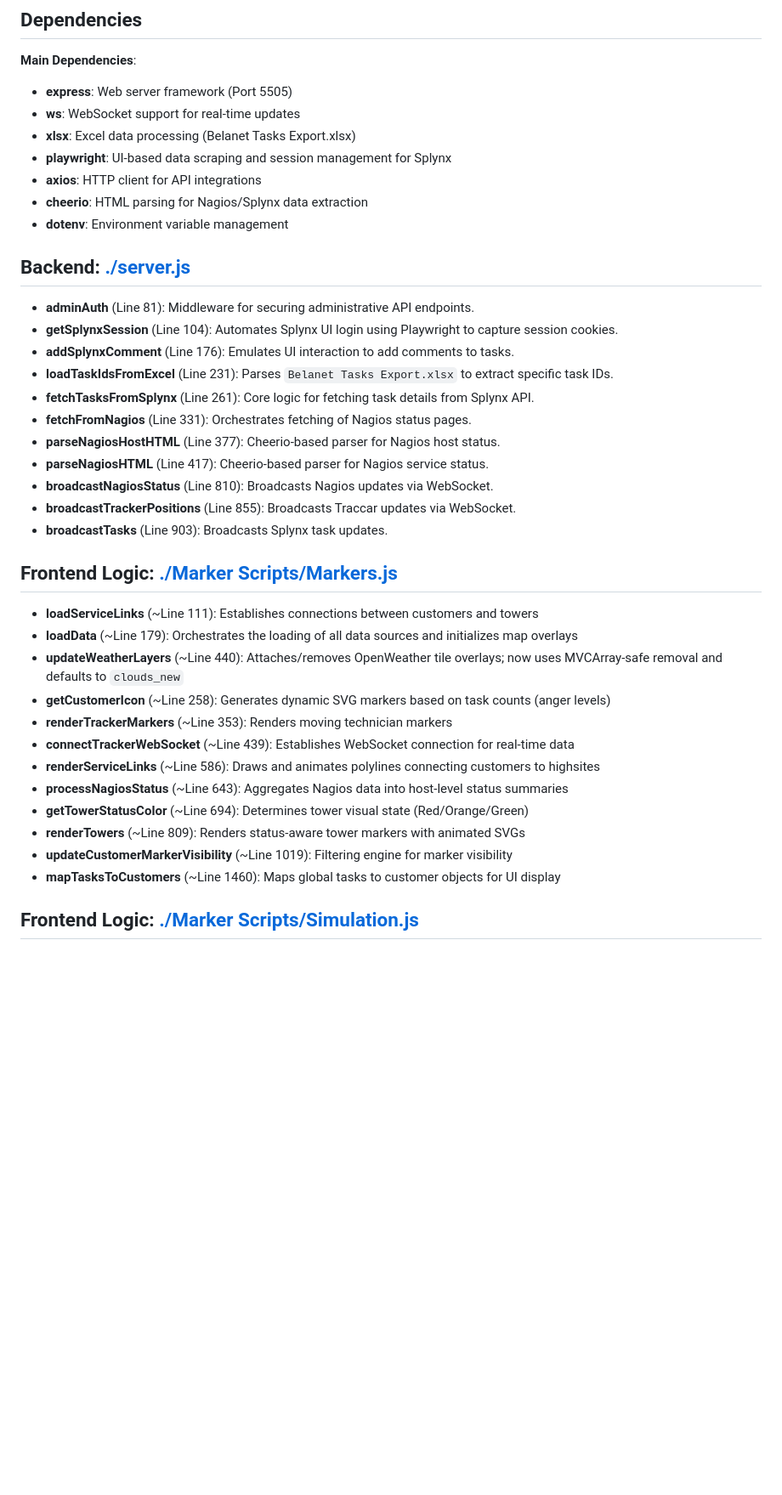
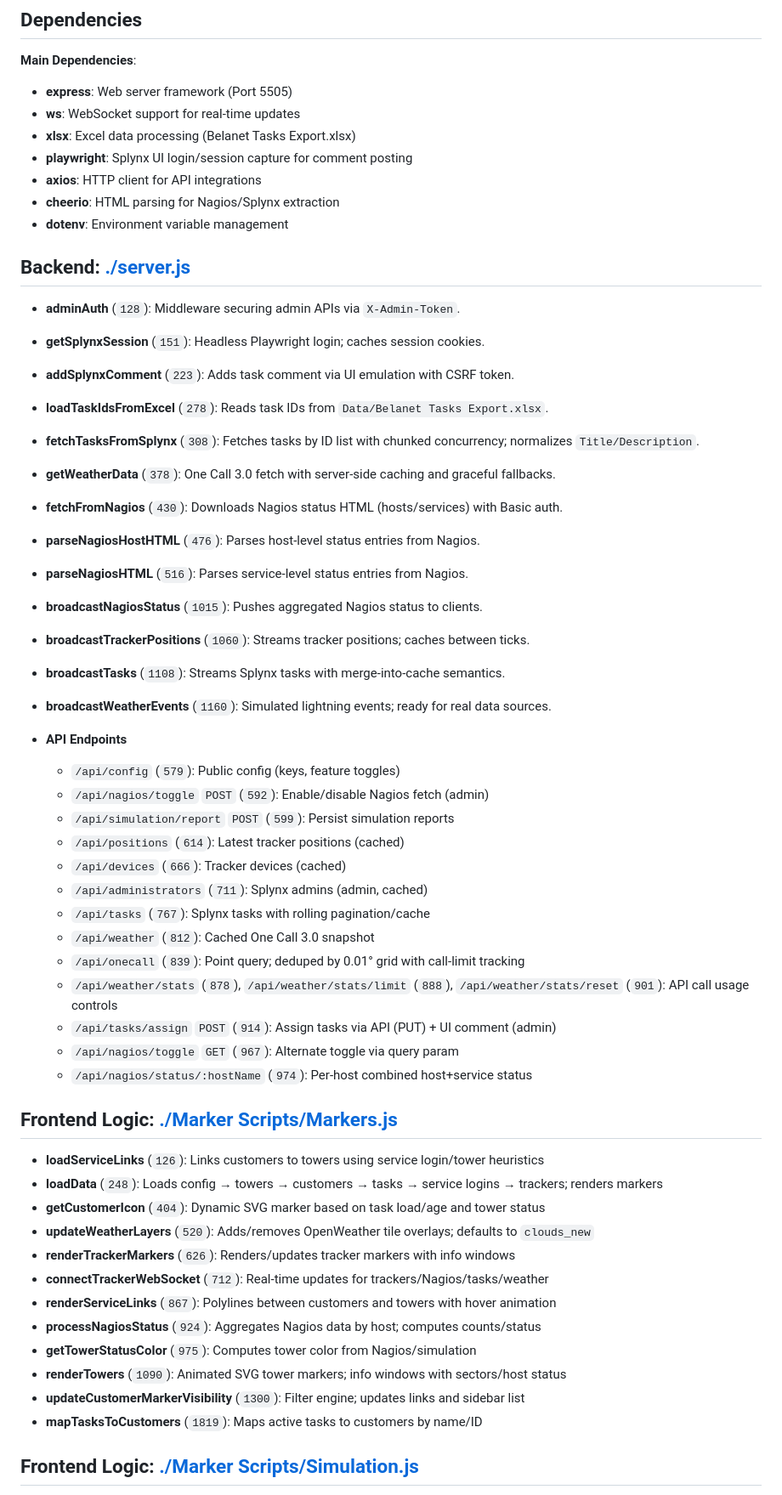
Before and after one commit to jasonizaknel/Belanet_Map_Improved, a Markdown page: repo/belanet-map-improved.md, the part around one of its changes. Shown at 85% size. GitHub-like rendering; blank space fills up the shorter version.

Commit message:
Implementation
# Repo Context Update

## Changes Made
- Updated [./repo/belanet-map-improved.md](./repo/belanet-map-improved.md) to reflect the latest repository state:
  - Summary now includes event-driven WebSocket updates, Weather Overlay via One Call 3.0, and simulation/weather broadcasting
  - Backend function references and line numbers synced to current code in [./server.js](./server.js), including:
    - `adminAuth` `./server.js:128`, `getSplynxSession` `./server.js:151`, `addSplynxComment` `./server.js:223`
    - Task fetch pipeline, Nagios parsers, and all broadcast functions
    - New `getWeatherData` `./server.js:378` and `broadcastWeatherEvents` `./server.js:1160`
  - Added API endpoints list with line numbers:
    - Config, Nagios toggle, Simulation report, Trackers/devices, Administrators, Tasks, Weather (snapshot and point queries), Weather stats, Task assignment, Per-host Nagios status
  - Frontend logic references and line numbers synced to [./Marker Scripts/Markers.js](./Marker%20Scripts/Markers.js):
    - `loadServiceLinks` `./Marker Scripts/Markers.js:126`, `loadData` `./Marker Scripts/Markers.js:248`
    - Weather layers, tracker WebSocket, service links, Nagios aggregation, tower rendering, filtering, and task mapping
  - Simulation logic references updated in [./Marker Scripts/Simulation.js](./Marker%20Scripts/Simulation.js)
  - UI references updated in [./User Interface/OperationalDashboard.js](./User%20Interface/OperationalDashboard.js) and [./User Interface/TeamSidebar.js](./User%20Interface/TeamSidebar.js)

## Plan Status
- Marked implementation complete in [./.zenflow/tasks/repo-context-update-9743/plan.md](./.zenflow/tasks/repo-context-update-9743/plan.md)

## Notes
- Kept the same format and sections as the existing repo overview file
- Line numbers were taken from the current files to aid quick navigation
- If you want, I can also add a short “API Quick Reference” to the file, following the same structure, but I kept to the existing layout for now.

```diff
--- a/repo/belanet-map-improved.md
+++ b/repo/belanet-map-improved.md
@@ -27,36 +27,53 @@ The **Belanet Map Improved** project is a sophisticated network management and v
 - **express**: Web server framework (Port 5505)
 - **ws**: WebSocket support for real-time updates
 - **xlsx**: Excel data processing (Belanet Tasks Export.xlsx)
-- **playwright**: UI-based data scraping and session management for Splynx
+- **playwright**: Splynx UI login/session capture for comment posting
 - **axios**: HTTP client for API integrations
-- **cheerio**: HTML parsing for Nagios/Splynx data extraction
+- **cheerio**: HTML parsing for Nagios/Splynx extraction
 - **dotenv**: Environment variable management
 
 ## Backend: [./server.js](./server.js)
-- **adminAuth** (Line 81): Middleware for securing administrative API endpoints.
-- **getSplynxSession** (Line 104): Automates Splynx UI login using Playwright to capture session cookies.
-- **addSplynxComment** (Line 176): Emulates UI interaction to add comments to tasks.
-- **loadTaskIdsFromExcel** (Line 231): Parses `Belanet Tasks Export.xlsx` to extract specific task IDs.
-- **fetchTasksFromSplynx** (Line 261): Core logic for fetching task details from Splynx API.
-- **fetchFromNagios** (Line 331): Orchestrates fetching of Nagios status pages.
-- **parseNagiosHostHTML** (Line 377): Cheerio-based parser for Nagios host status.
-- **parseNagiosHTML** (Line 417): Cheerio-based parser for Nagios service status.
-- **broadcastNagiosStatus** (Line 810): Broadcasts Nagios updates via WebSocket.
-- **broadcastTrackerPositions** (Line 855): Broadcasts Traccar updates via WebSocket.
-- **broadcastTasks** (Line 903): Broadcasts Splynx task updates.
+- **adminAuth** (`128`): Middleware securing admin APIs via `X-Admin-Token`.
+- **getSplynxSession** (`151`): Headless Playwright login; caches session cookies.
+- **addSplynxComment** (`223`): Adds task comment via UI emulation with CSRF token.
+- **loadTaskIdsFromExcel** (`278`): Reads task IDs from `Data/Belanet Tasks Export.xlsx`.
+- **fetchTasksFromSplynx** (`308`): Fetches tasks by ID list with chunked concurrency; normalizes `Title/Description`.
+- **getWeatherData** (`378`): One Call 3.0 fetch with server-side caching and graceful fallbacks.
+- **fetchFromNagios** (`430`): Downloads Nagios status HTML (hosts/services) with Basic auth.
+- **parseNagiosHostHTML** (`476`): Parses host-level status entries from Nagios.
+- **parseNagiosHTML** (`516`): Parses service-level status entries from Nagios.
+- **broadcastNagiosStatus** (`1015`): Pushes aggregated Nagios status to clients.
+- **broadcastTrackerPositions** (`1060`): Streams tracker positions; caches between ticks.
+- **broadcastTasks** (`1108`): Streams Splynx tasks with merge-into-cache semantics.
+- **broadcastWeatherEvents** (`1160`): Simulated lightning events; ready for real data sources.
+
+- **API Endpoints**
+  - `/api/config` (`579`): Public config (keys, feature toggles)
+  - `/api/nagios/toggle` `POST` (`592`): Enable/disable Nagios fetch (admin)
+  - `/api/simulation/report` `POST` (`599`): Persist simulation reports
+  - `/api/positions` (`614`): Latest tracker positions (cached)
+  - `/api/devices` (`666`): Tracker devices (cached)
+  - `/api/administrators` (`711`): Splynx admins (admin, cached)
+  - `/api/tasks` (`767`): Splynx tasks with rolling pagination/cache
+  - `/api/weather` (`812`): Cached One Call 3.0 snapshot
+  - `/api/onecall` (`839`): Point query; deduped by 0.01° grid with call-limit tracking
+  - `/api/weather/stats` (`878`), `/api/weather/stats/limit` (`888`), `/api/weather/stats/reset` (`901`): API call usage controls
+  - `/api/tasks/assign` `POST` (`914`): Assign tasks via API (PUT) + UI comment (admin)
+  - `/api/nagios/toggle` `GET` (`967`): Alternate toggle via query param
+  - `/api/nagios/status/:hostName` (`974`): Per-host combined host+service status
 
 ## Frontend Logic: [./Marker Scripts/Markers.js](./Marker%20Scripts/Markers.js)
-- **loadServiceLinks** (~Line 111): Establishes connections between customers and towers
-- **loadData** (~Line 179): Orchestrates the loading of all data sources and initializes map overlays
-- **updateWeatherLayers** (~Line 440): Attaches/removes OpenWeather tile overlays; now uses MVCArray-safe removal and defaults to `clouds_new`
-- **getCustomerIcon** (~Line 258): Generates dynamic SVG markers based on task counts (anger levels)
-- **renderTrackerMarkers** (~Line 353): Renders moving technician markers
-- **connectTrackerWebSocket** (~Line 439): Establishes WebSocket connection for real-time data
-- **renderServiceLinks** (~Line 586): Draws and animates polylines connecting customers to highsites
-- **processNagiosStatus** (~Line 643): Aggregates Nagios data into host-level status summaries
-- **getTowerStatusColor** (~Line 694): Determines tower visual state (Red/Orange/Green)
-- **renderTowers** (~Line 809): Renders status-aware tower markers with animated SVGs
-- **updateCustomerMarkerVisibility** (~Line 1019): Filtering engine for marker visibility
-- **mapTasksToCustomers** (~Line 1460): Maps global tasks to customer objects for UI display
+- **loadServiceLinks** (`126`): Links customers to towers using service login/tower heuristics
+- **loadData** (`248`): Loads config → towers → customers → tasks → service logins → trackers; renders markers
+- **getCustomerIcon** (`404`): Dynamic SVG marker based on task load/age and tower status
+- **updateWeatherLayers** (`520`): Adds/removes OpenWeather tile overlays; defaults to `clouds_new`
+- **renderTrackerMarkers** (`626`): Renders/updates tracker markers with info windows
+- **connectTrackerWebSocket** (`712`): Real-time updates for trackers/Nagios/tasks/weather
+- **renderServiceLinks** (`867`): Polylines between customers and towers with hover animation
+- **processNagiosStatus** (`924`): Aggregates Nagios data by host; computes counts/status
+- **getTowerStatusColor** (`975`): Computes tower color from Nagios/simulation
+- **renderTowers** (`1090`): Animated SVG tower markers; info windows with sectors/host status
+- **updateCustomerMarkerVisibility** (`1300`): Filter engine; updates links and sidebar list
+- **mapTasksToCustomers** (`1819`): Maps active tasks to customers by name/ID
 
 ## Frontend Logic: [./Marker Scripts/Simulation.js](./Marker%20Scripts/Simulation.js)
```
Also changed, not shown: other parts of repo/belanet-map-improved.md (+18 -18 lines), 1 other file.
